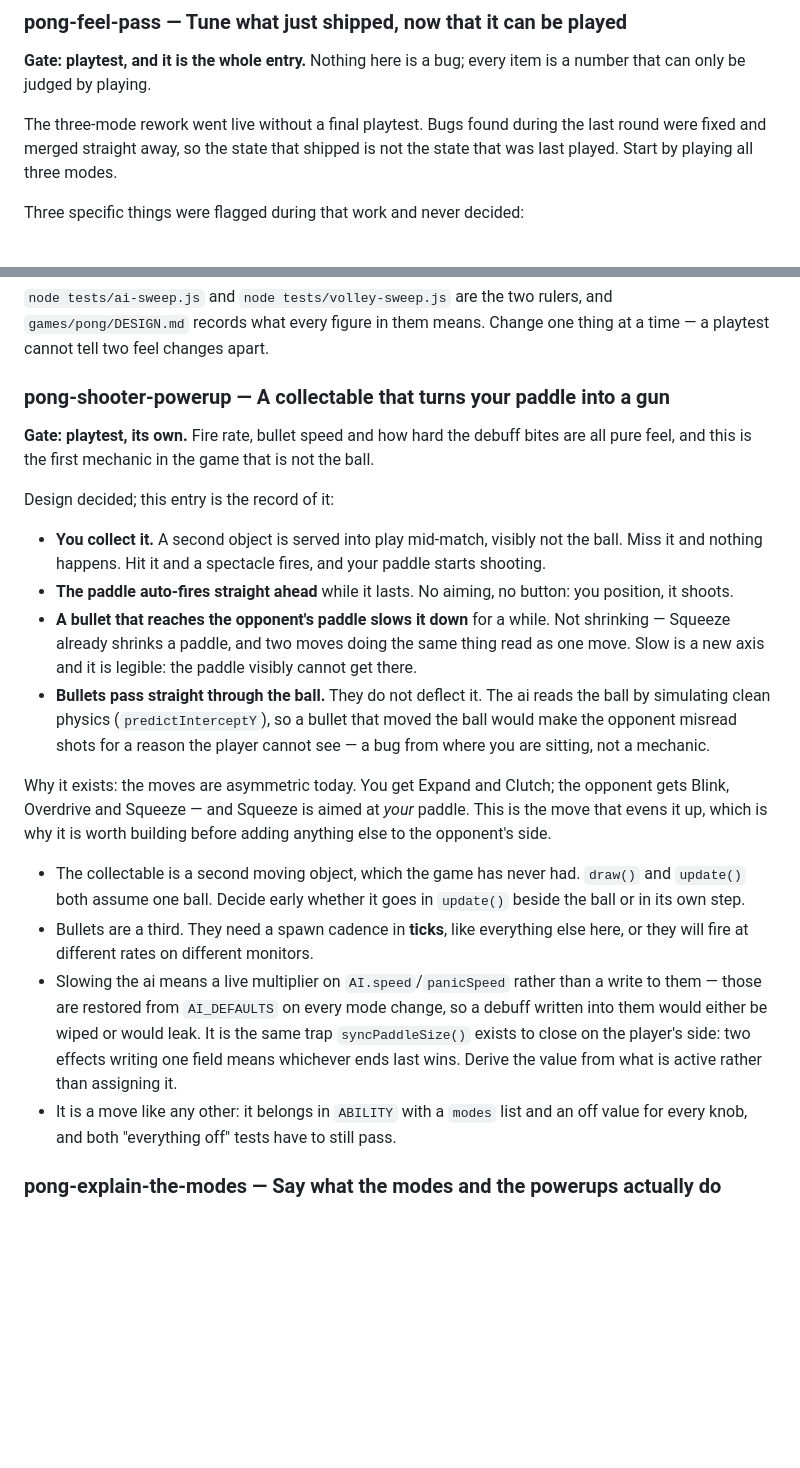
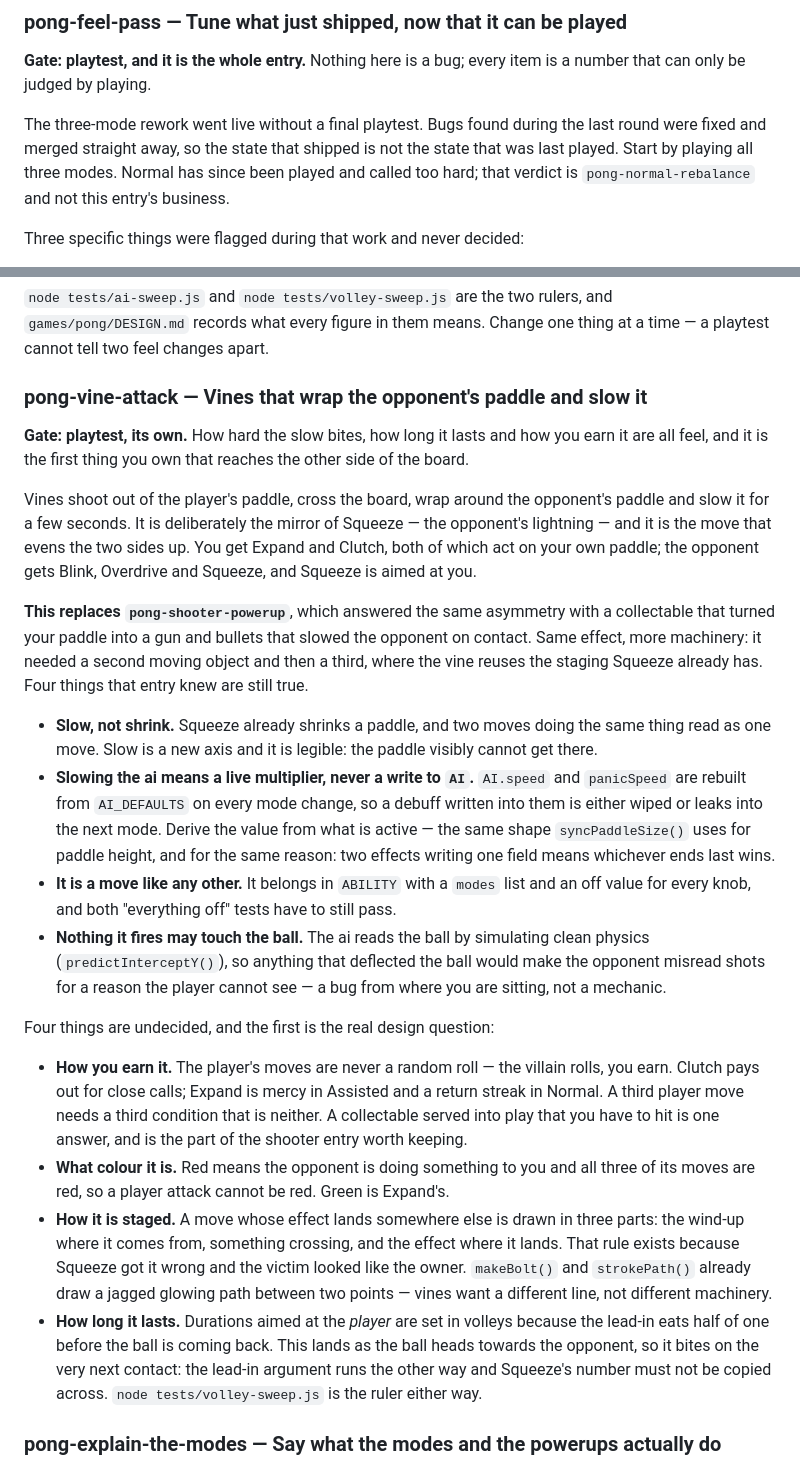
Before and after one commit to gabe-sd/gabe-sd.github.io, a Markdown page: TODO.md, 2 parts joined by grey strips. GitHub-like rendering; blank space fills up the shorter version.

```diff
--- a/TODO.md
+++ b/TODO.md
@@ -56,7 +139,9 @@ is a number that can only be judged by playing.
 
 The three-mode rework went live without a final playtest. Bugs found during the
 last round were fixed and merged straight away, so the state that shipped is not
-the state that was last played. Start by playing all three modes.
+the state that was last played. Start by playing all three modes. Normal has since
+been played and called too hard; that verdict is `pong-normal-rebalance` and not
+this entry's business.
 
 Three specific things were flagged during that work and never decided:
 
@@ -78,45 +163,59 @@ Three specific things were flagged during that work and never decided:
 `games/pong/DESIGN.md` records what every figure in them means. Change one thing
 at a time — a playtest cannot tell two feel changes apart.
 
-### pong-shooter-powerup — A collectable that turns your paddle into a gun
+### pong-vine-attack — Vines that wrap the opponent's paddle and slow it
 
-**Gate: playtest, its own.** Fire rate, bullet speed and how hard the debuff bites
-are all pure feel, and this is the first mechanic in the game that is not the ball.
+**Gate: playtest, its own.** How hard the slow bites, how long it lasts and how
+you earn it are all feel, and it is the first thing you own that reaches the other
+side of the board.
 
-Design decided; this entry is the record of it:
+Vines shoot out of the player's paddle, cross the board, wrap around the
+opponent's paddle and slow it for a few seconds. It is deliberately the mirror of
+Squeeze — the opponent's lightning — and it is the move that evens the two sides
+up. You get Expand and Clutch, both of which act on your own paddle; the opponent
+gets Blink, Overdrive and Squeeze, and Squeeze is aimed at you.
 
-- **You collect it.** A second object is served into play mid-match, visibly not
-  the ball. Miss it and nothing happens. Hit it and a spectacle fires, and your
-  paddle starts shooting.
-- **The paddle auto-fires straight ahead** while it lasts. No aiming, no button:
-  you position, it shoots.
-- **A bullet that reaches the opponent's paddle slows it down** for a while. Not
-  shrinking — Squeeze already shrinks a paddle, and two moves doing the same thing
-  read as one move. Slow is a new axis and it is legible: the paddle visibly
-  cannot get there.
-- **Bullets pass straight through the ball.** They do not deflect it. The ai reads
-  the ball by simulating clean physics (`predictInterceptY`), so a bullet that
-  moved the ball would make the opponent misread shots for a reason the player
-  cannot see — a bug from where you are sitting, not a mechanic.
+**This replaces `pong-shooter-powerup`**, which answered the same asymmetry with a
+collectable that turned your paddle into a gun and bullets that slowed the
+opponent on contact. Same effect, more machinery: it needed a second moving object
+and then a third, where the vine reuses the staging Squeeze already has. Four
+things that entry knew are still true.
 
-Why it exists: the moves are asymmetric today. You get Expand and Clutch; the
-opponent gets Blink, Overdrive and Squeeze — and Squeeze is aimed at *your*
-paddle. This is the move that evens it up, which is why it is worth building
-before adding anything else to the opponent's side.
+- **Slow, not shrink.** Squeeze already shrinks a paddle, and two moves doing the
+  same thing read as one move. Slow is a new axis and it is legible: the paddle
+  visibly cannot get there.
+- **Slowing the ai means a live multiplier, never a write to `AI`.** `AI.speed`
+  and `panicSpeed` are rebuilt from `AI_DEFAULTS` on every mode change, so a
+  debuff written into them is either wiped or leaks into the next mode. Derive the
+  value from what is active — the same shape `syncPaddleSize()` uses for paddle
+  height, and for the same reason: two effects writing one field means whichever
+  ends last wins.
+- **It is a move like any other.** It belongs in `ABILITY` with a `modes` list and
+  an off value for every knob, and both "everything off" tests have to still pass.
+- **Nothing it fires may touch the ball.** The ai reads the ball by simulating
+  clean physics (`predictInterceptY()`), so anything that deflected the ball would
+  make the opponent misread shots for a reason the player cannot see — a bug from
+  where you are sitting, not a mechanic.
 
-- The collectable is a second moving object, which the game has never had. `draw()`
-  and `update()` both assume one ball. Decide early whether it goes in `update()`
-  beside the ball or in its own step.
-- Bullets are a third. They need a spawn cadence in **ticks**, like everything else
-  here, or they will fire at different rates on different monitors.
-- Slowing the ai means a live multiplier on `AI.speed`/`panicSpeed` rather than a
-  write to them — those are restored from `AI_DEFAULTS` on every mode change, so a
-  debuff written into them would either be wiped or would leak. It is the same
-  trap `syncPaddleSize()` exists to close on the player's side: two effects
-  writing one field means whichever ends last wins. Derive the value from what is
-  active rather than assigning it.
-- It is a move like any other: it belongs in `ABILITY` with a `modes` list and an
-  off value for every knob, and both "everything off" tests have to still pass.
+Four things are undecided, and the first is the real design question:
+
+- **How you earn it.** The player's moves are never a random roll — the villain
+  rolls, you earn. Clutch pays out for close calls; Expand is mercy in Assisted
+  and a return streak in Normal. A third player move needs a third condition that
+  is neither. A collectable served into play that you have to hit is one answer,
+  and is the part of the shooter entry worth keeping.
+- **What colour it is.** Red means the opponent is doing something to you and all
+  three of its moves are red, so a player attack cannot be red. Green is Expand's.
+- **How it is staged.** A move whose effect lands somewhere else is drawn in three
+  parts: the wind-up where it comes from, something crossing, and the effect where
+  it lands. That rule exists because Squeeze got it wrong and the victim looked
+  like the owner. `makeBolt()` and `strokePath()` already draw a jagged glowing
+  path between two points — vines want a different line, not different machinery.
+- **How long it lasts.** Durations aimed at the *player* are set in volleys
+  because the lead-in eats half of one before the ball is coming back. This lands
+  as the ball heads towards the opponent, so it bites on the very next contact:
+  the lead-in argument runs the other way and Squeeze's number must not be copied
+  across. `node tests/volley-sweep.js` is the ruler either way.
 
 ### pong-explain-the-modes — Say what the modes and the powerups actually do
 
```
Also changed, not shown: other parts of TODO.md (+83 -0 lines).
